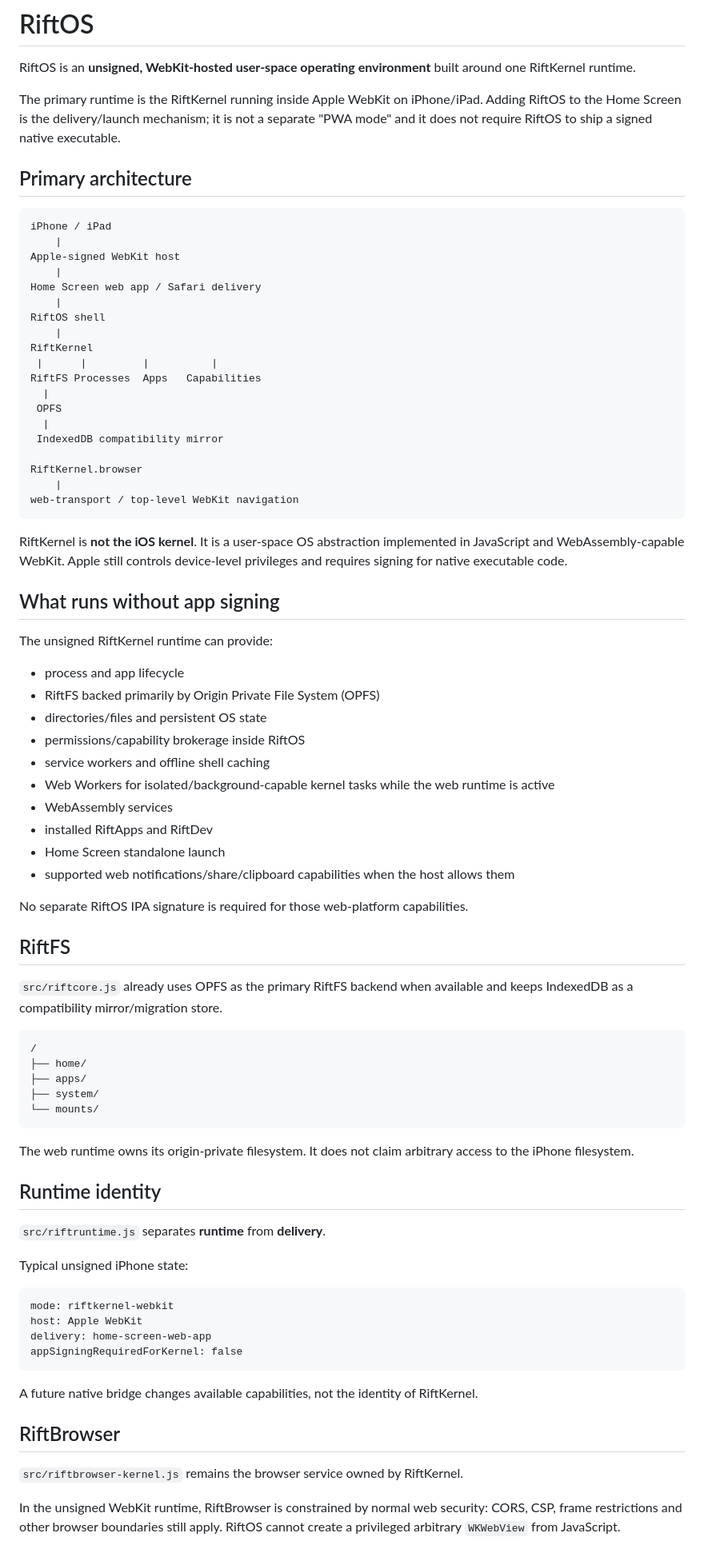
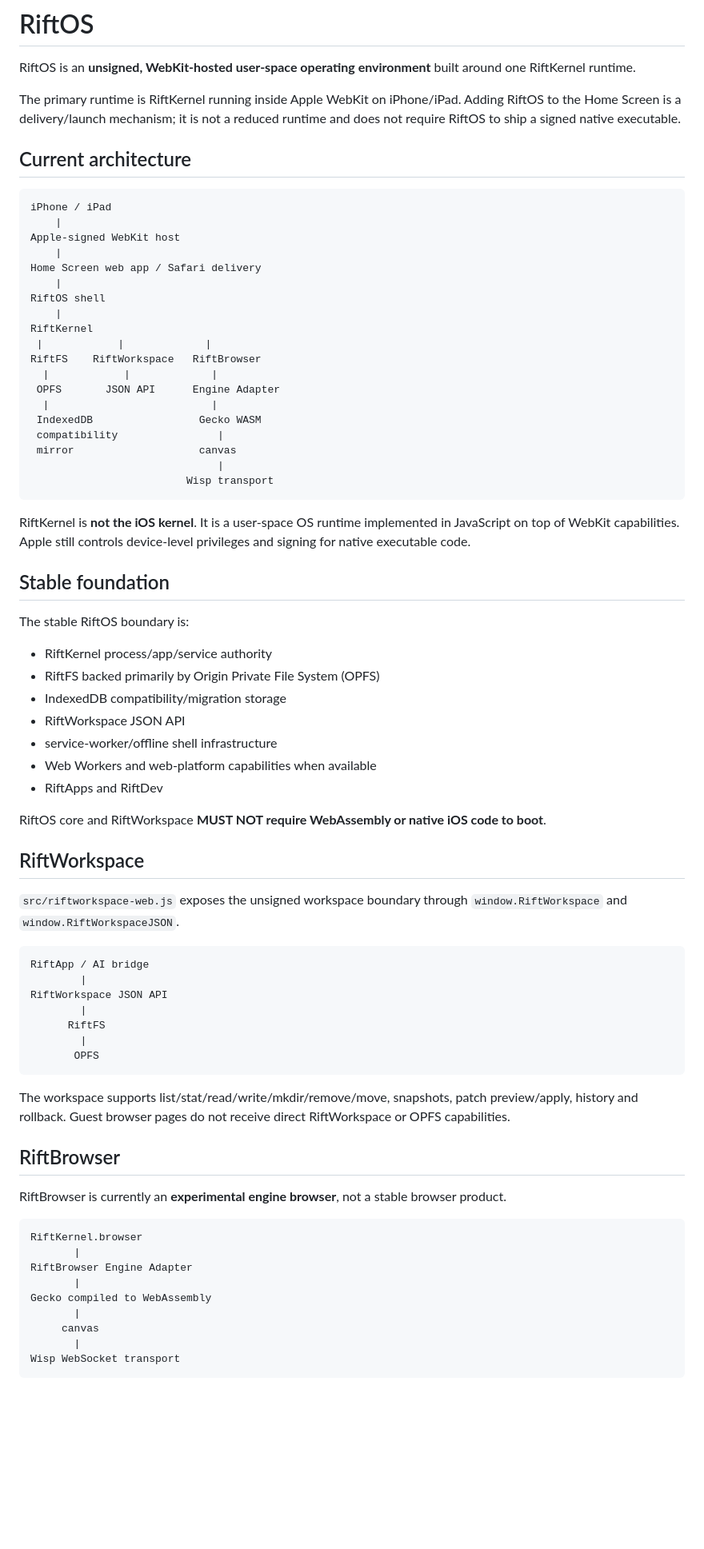
Before and after one commit to Arctic403/RiftOS, a Markdown page: README.md, the part around one of its changes. Shown at 80% size. GitHub-like rendering; blank space fills up the shorter version.

Commit message:
Align RiftOS docs with Gecko browser architecture

````diff
--- a/README.md
+++ b/README.md
@@ -2,9 +2,9 @@
 
 RiftOS is an **unsigned, WebKit-hosted user-space operating environment** built around one RiftKernel runtime.
 
-The primary runtime is the RiftKernel running inside Apple WebKit on iPhone/iPad. Adding RiftOS to the Home Screen is the delivery/launch mechanism; it is not a separate "PWA mode" and it does not require RiftOS to ship a signed native executable.
+The primary runtime is RiftKernel running inside Apple WebKit on iPhone/iPad. Adding RiftOS to the Home Screen is a delivery/launch mechanism; it is not a reduced runtime and does not require RiftOS to ship a signed native executable.
 
-## Primary architecture
+## Current architecture
 
 ```text
 iPhone / iPad
@@ -16,69 +16,63 @@ Home Screen web app / Safari delivery
 RiftOS shell
     |
 RiftKernel
- |      |         |          |
-RiftFS Processes  Apps   Capabilities
-  |
- OPFS
-  |
- IndexedDB compatibility mirror
-
-RiftKernel.browser
-    |
-web-transport / top-level WebKit navigation
+ |            |             |
+RiftFS    RiftWorkspace   RiftBrowser
+  |            |             |
+ OPFS       JSON API      Engine Adapter
+  |                          |
+ IndexedDB                 Gecko WASM
+ compatibility                |
+ mirror                    canvas
+                              |
+                         Wisp transport
 ```
 
-RiftKernel is **not the iOS kernel**. It is a user-space OS abstraction implemented in JavaScript and WebAssembly-capable WebKit. Apple still controls device-level privileges and requires signing for native executable code.
+RiftKernel is **not the iOS kernel**. It is a user-space OS runtime implemented in JavaScript on top of WebKit capabilities. Apple still controls device-level privileges and signing for native executable code.
 
-## What runs without app signing
+## Stable foundation
 
-The unsigned RiftKernel runtime can provide:
+The stable RiftOS boundary is:
 
-- process and app lifecycle
+- RiftKernel process/app/service authority
 - RiftFS backed primarily by Origin Private File System (OPFS)
-- directories/files and persistent OS state
-- permissions/capability brokerage inside RiftOS
-- service workers and offline shell caching
-- Web Workers for isolated/background-capable kernel tasks while the web runtime is active
-- WebAssembly services
-- installed RiftApps and RiftDev
-- Home Screen standalone launch
-- supported web notifications/share/clipboard capabilities when the host allows them
+- IndexedDB compatibility/migration storage
+- RiftWorkspace JSON API
+- service-worker/offline shell infrastructure
+- Web Workers and web-platform capabilities when available
+- RiftApps and RiftDev
 
-No separate RiftOS IPA signature is required for those web-platform capabilities.
+RiftOS core and RiftWorkspace **MUST NOT require WebAssembly or native iOS code to boot**.
 
-## RiftFS
+## RiftWorkspace
 
-`src/riftcore.js` already uses OPFS as the primary RiftFS backend when available and keeps IndexedDB as a compatibility mirror/migration store.
+`src/riftworkspace-web.js` exposes the unsigned workspace boundary through `window.RiftWorkspace` and `window.RiftWorkspaceJSON`.
 
 ```text
-/
-├── home/
-├── apps/
-├── system/
-└── mounts/
+RiftApp / AI bridge
+        |
+RiftWorkspace JSON API
+        |
+      RiftFS
+        |
+       OPFS
 ```
 
-The web runtime owns its origin-private filesystem. It does not claim arbitrary access to the iPhone filesystem.
-
-## Runtime identity
-
-`src/riftruntime.js` separates **runtime** from **delivery**.
-
-Typical unsigned iPhone state:
-
-```text
-mode: riftkernel-webkit
-host: Apple WebKit
-delivery: home-screen-web-app
-appSigningRequiredForKernel: false
-```
-
-A future native bridge changes available capabilities, not the identity of RiftKernel.
+The workspace supports list/stat/read/write/mkdir/remove/move, snapshots, patch preview/apply, history and rollback. Guest browser pages do not receive direct RiftWorkspace or OPFS capabilities.
 
 ## RiftBrowser
 
-`src/riftbrowser-kernel.js` remains the browser service owned by RiftKernel.
+RiftBrowser is currently an **experimental engine browser**, not a stable browser product.
 
-In the unsigned WebKit runtime, RiftBrowser is constrained by normal web security: CORS, CSP, frame restrictions and other browser boundaries still apply. RiftOS cannot create a privileged arbitrary `WKWebView` from JavaScript.
+```text
+RiftKernel.browser
+       |
+RiftBrowser Engine Adapter
+       |
+Gecko compiled to WebAssembly
+       |
+     canvas
+       |
+Wisp WebSocket transport
+```
 
````
Also changed, not shown: other parts of README.md (+17 -8 lines).
